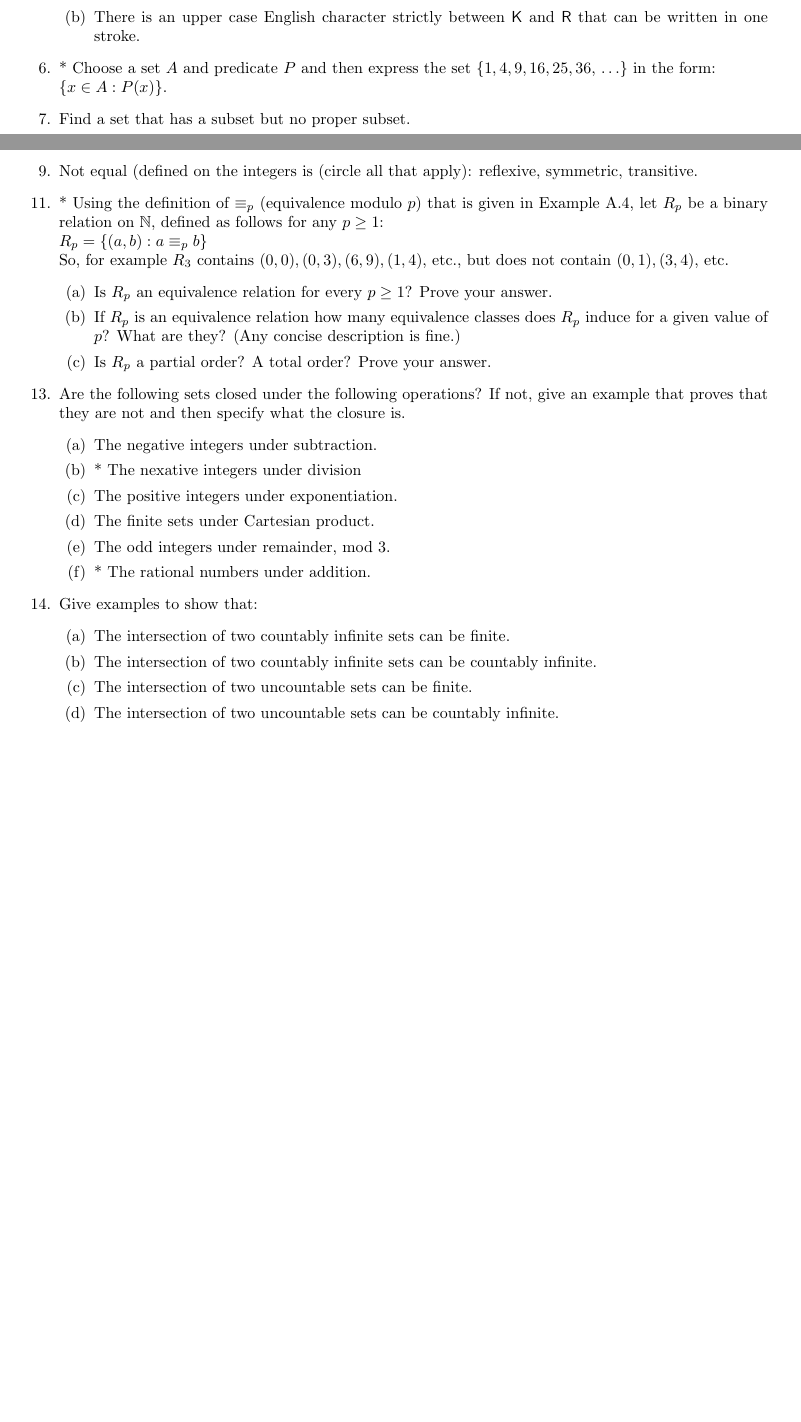
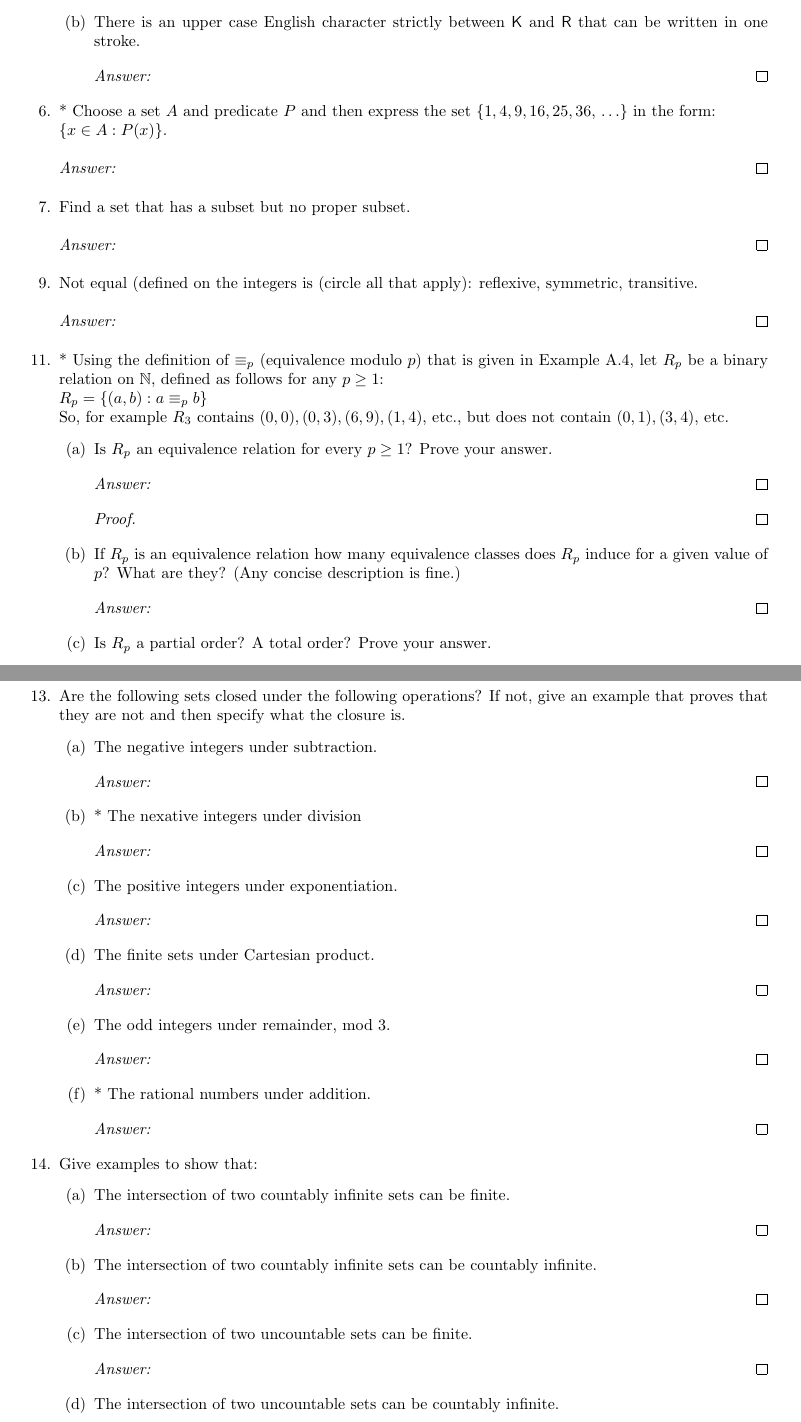
Before and after one commit to ProCynic/341, a LaTeX problem sheet (hw1/hw1.tex): two parts of pages 1 and 2 of 2 before the commit and two parts of pages 2 and 3 of 4 after it, joined at a grey line, cut so that both start at the same text, the shorter picture padded with empty space. Compiled offline with pdfLaTeX.

Commit message:
added hw1 solution template

```diff
--- a/hw1/hw1.tex
+++ b/hw1/hw1.tex
@@ -106,7 +109,5 @@ $\bullet$ & For $x, y \in L$, & $E(x, y)$ is $True$ iff $x = y$.
 
 Using these predicates, write each of the following statements as a sentence in first-order logic:
 \begin{enumerate}
-
-%a
 \item
 $\mathsf{A}$ is the only upper case English character that is a vowel and that can be written in three strokes but does not occur in the string $\mathsf{STUPID}$.
@@ -115,5 +116,7 @@ $\mathsf{A}$ is the only upper case English character that is a vowel and that c
 \item
 There is an upper case English character strictly between $\mathsf{K}$ and $\mathsf{R}$ that can be written in one stroke.
+\begin{proof}[Answer:]
+\end{proof}
 \end{enumerate}
 
 
@@ -124,6 +127,8 @@ There is an upper case English character strictly between $\mathsf{K}$ and $\mat
 \item
 * Choose a set $A$ and predicate $P$ and then express the set $\{1, 4, 9, 16, 25, 36, \, \ldots \}$ in the form: \\
 $\{x \in A : P(x)\}$.
+\begin{proof}[Answer:]
+\end{proof}
 
 
 %--
@@ -132,6 +137,8 @@ $\{x \in A : P(x)\}$.
 
 \item
 Find a set that has a subset but no proper subset.
+\begin{proof}[Answer:]
+\end{proof}
 
 
 %--
@@ -141,6 +148,8 @@ Find a set that has a subset but no proper subset.
 \addtocounter{enumi}{1}
 \item
 Not equal (defined on the integers is (circle all that apply): reflexive, symmetric, transitive.
+\begin{proof}[Answer:]
+\end{proof}
 
 %---
 % 11
@@ -152,16 +161,16 @@ Not equal (defined on the integers is (circle all that apply): reflexive, symmet
 $R_p = \{(a, b): a \equiv _p b \}$ \\
 So, for example $R_3$ contains $(0, 0), (0, 3), (6, 9), (1, 4)$, etc., but does not contain $(0, 1), (3, 4)$, etc.
 \begin{enumerate}
-
-%a
 \item
 Is $R_p$ an equivalence relation for every $p \geq 1$? Prove your answer.
-
-%b
+\begin{proof}[Answer:]
+\end{proof}
+\begin{proof}
+\end{proof}
 \item
 If $R_p$ is an equivalence relation how many equivalence classes does $R_p$ induce for a given value of $p$? What are they?  (Any concise description is fine.)
-
-%c
+\begin{proof}[Answer:]
+\end{proof}
 \item
 Is $R_p$ a partial order?  A total order?  Prove your answer.
-
+\begin{proof}[Answer:]
@@ -176,30 +188,30 @@ Is $R_p$ a partial order?  A total order?  Prove your answer.
 \item
 Are the following sets closed under the following operations?  If not, give an example that proves that they are not and then specify what the closure is.
 \begin{enumerate}
-
-%a
 \item
 The negative integers under subtraction.
-
-%b
+\begin{proof}[Answer:]
+\end{proof}
 \item
 * The nexative integers under division
-
-%c
+\begin{proof}[Answer:]
+\end{proof}
 \item
 The positive integers under exponentiation.
-
-%d
+\begin{proof}[Answer:]
+\end{proof}
 \item
 The finite sets under Cartesian product.
-
-%e
+\begin{proof}[Answer:]
+\end{proof}
 \item
 The odd integers under remainder, mod 3.
-
-%f
+\begin{proof}[Answer:]
+\end{proof}
 \item
 * The rational numbers under addition.
+\begin{proof}[Answer:]
+\end{proof}
 \end{enumerate}
 
 %---
@@ -209,21 +221,18 @@ The odd integers under remainder, mod 3.
 \item
 Give examples to show that:
 \begin{enumerate}
-
-%a
 \item
 The intersection of two countably infinite sets can be finite.
-
-%b
+\begin{proof}[Answer:]
+\end{proof}
 \item
 The intersection of two countably infinite sets can be countably infinite.
-
-%c
+\begin{proof}[Answer:]
+\end{proof}
 \item
 The intersection of two uncountable sets can be finite.
-
-%d
+\begin{proof}[Answer:]
+\end{proof}
 \item
 The intersection of two uncountable sets can be countably infinite.
-
-%e
+\begin{proof}[Answer:]
```
Also changed, not shown: hw1/hw1.tex (74 more changed lines).
